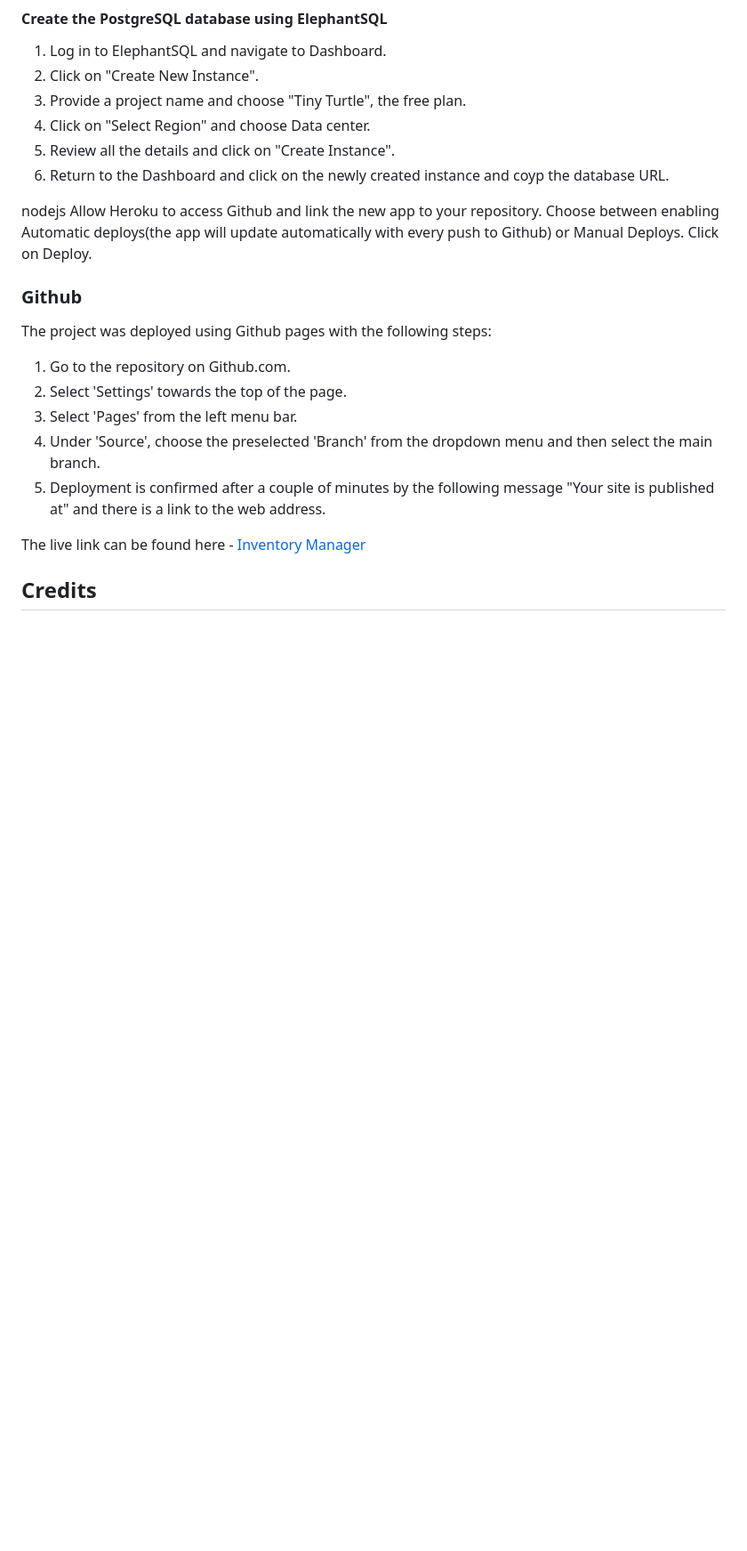
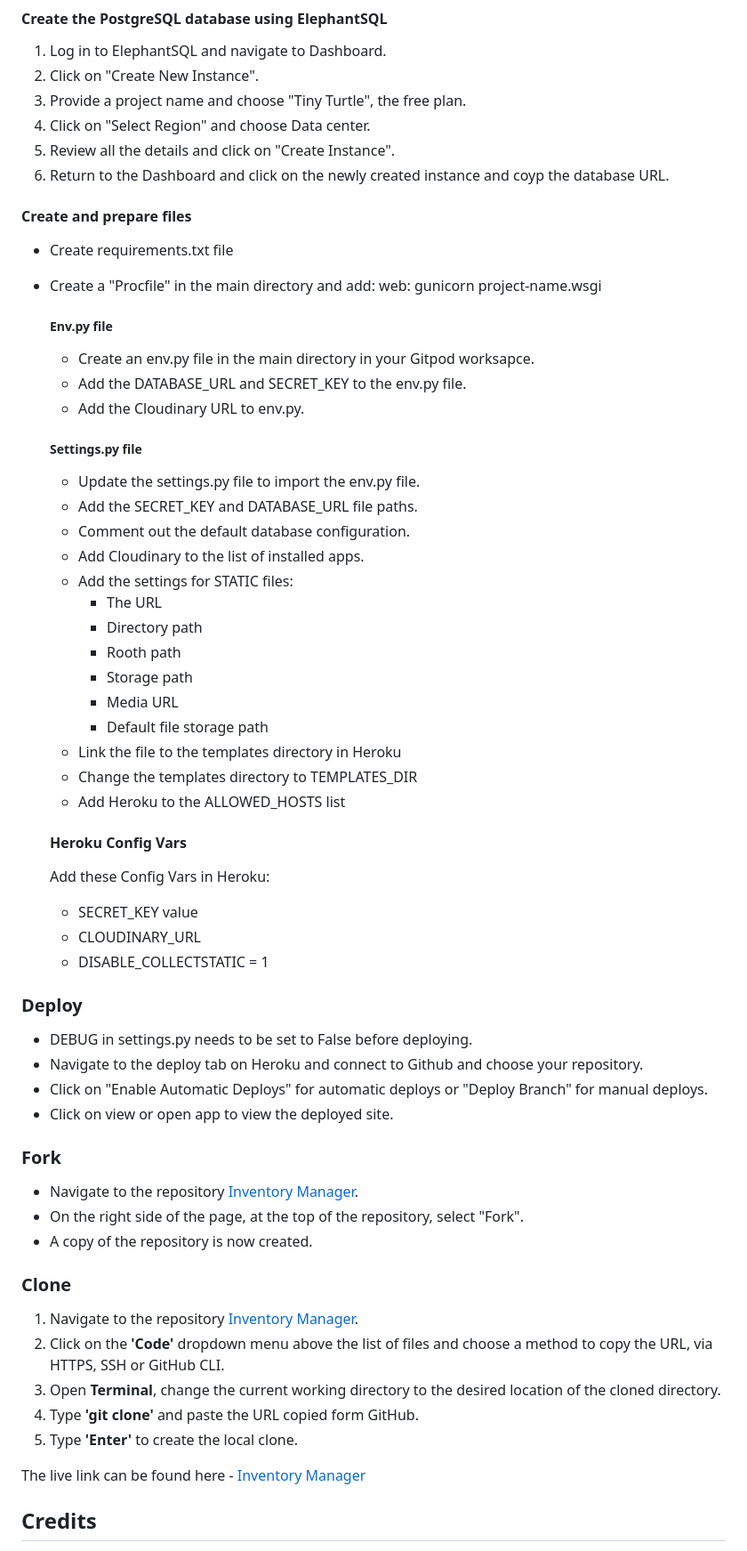
Before and after one commit to MilenTecle/Inventory-Manager, a Markdown page: README.md, the part around one of its changes. Shown at 89% size. Drawn GitHub-style; blank space fills up the shorter version.

```diff
--- a/README.md
+++ b/README.md
@@ -490,21 +505,58 @@ The application was deployed to Heroku using the following steps:
 5. Review all the details and click on "Create Instance".
 6. Return to the Dashboard and click on the newly created instance and coyp the database URL.
 
+#### Create and prepare files
+
+- Create requirements.txt file
+- Create a "Procfile" in the main directory and add: web: gunicorn project-name.wsgi
+
+  ##### Env.py file
+  - Create an env.py file in the main directory in your Gitpod worksapce.
+  - Add the DATABASE_URL and SECRET_KEY to the env.py file.
+  - Add the Cloudinary URL to env.py.
+
+  ##### Settings.py file
+  - Update the settings.py file to import the env.py file.
+  - Add the SECRET_KEY and DATABASE_URL file paths.
+  - Comment out the default database configuration.
+  - Add Cloudinary to the list of installed apps.
+  - Add the settings for STATIC files:
+    - The URL
+    - Directory path
+    - Rooth path
+    - Storage path
+    - Media URL
+    - Default file storage path
+  - Link the file to the templates directory in Heroku
+  - Change the templates directory to TEMPLATES_DIR
+  - Add Heroku to the ALLOWED_HOSTS list
+
+  #### Heroku Config Vars
+  Add these Config Vars in Heroku:
+  - SECRET_KEY value
+  - CLOUDINARY_URL
+  - DISABLE_COLLECTSTATIC = 1
+
+### Deploy
+  - DEBUG in settings.py needs to be set to False before deploying.
+  - Navigate to the deploy tab on Heroku and connect to Github and choose your repository.
+  - Click on "Enable Automatic Deploys" for automatic deploys or "Deploy Branch" for manual deploys.
+  - Click on view or open app to view the deployed site.
+
+### Fork
+- Navigate to the repository [Inventory Manager](https://github.com/MilenTecle/Inventory-Manager/tree/main).
+- On the right side of the page, at the top of the repository, select "Fork".
+- A copy of the repository is now created.
+
+### Clone
+1. Navigate to the repository [Inventory Manager](https://github.com/MilenTecle/Inventory-Manager/tree/main).
+2. Click on the **'Code'** dropdown menu above the list of files and choose a method to copy the URL, via HTTPS, SSH or GitHub CLI.
+3. Open **Terminal**, change the current working directory to the desired location of the cloned directory.
+4. Type **'git clone'** and paste the URL copied form GitHub.
+5. Type **'Enter'** to create the local clone.
 
 
-nodejs
-Allow Heroku to access Github and link the new app to your repository.
-Choose between enabling Automatic deploys(the app will update automatically with every push to Github) or Manual Deploys.
-Click on Deploy.
 
-### Github
-
-The project was deployed using Github pages with the following steps:
-1. Go to the repository on Github.com.
-2. Select 'Settings' towards the top of the page.
-3. Select 'Pages' from the left menu bar.
-4. Under 'Source', choose the preselected 'Branch' from the dropdown menu and then select the main branch.
-5. Deployment is confirmed after a couple of minutes by the following message "Your site is published at" and there is a link to the web address.
 
 The live link can be found here - [Inventory Manager](https://inventory-manager-milen-aa94458871b4.herokuapp.com/)
 
```
Also changed, not shown: other parts of README.md (+18 -3 lines).
